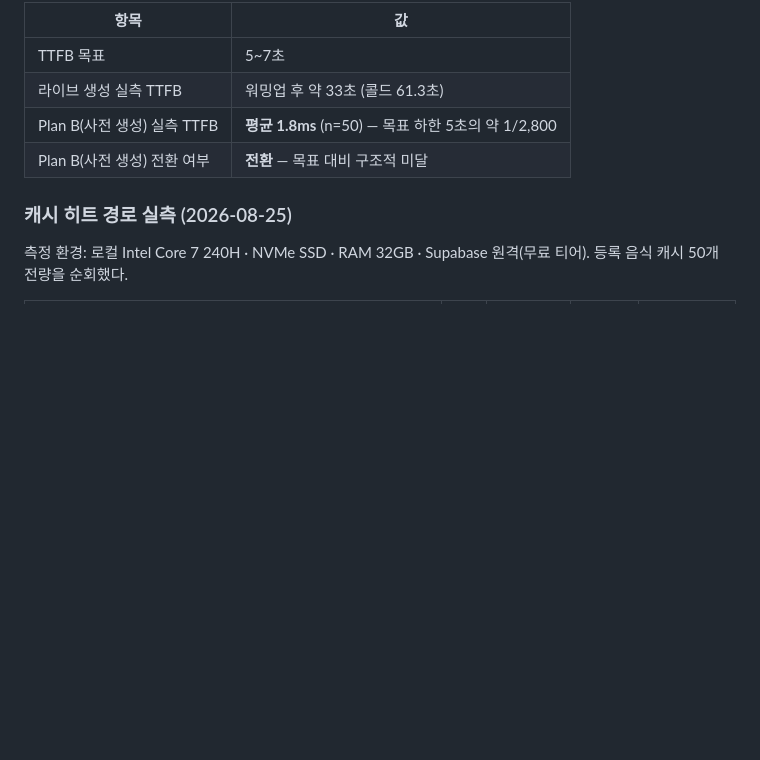
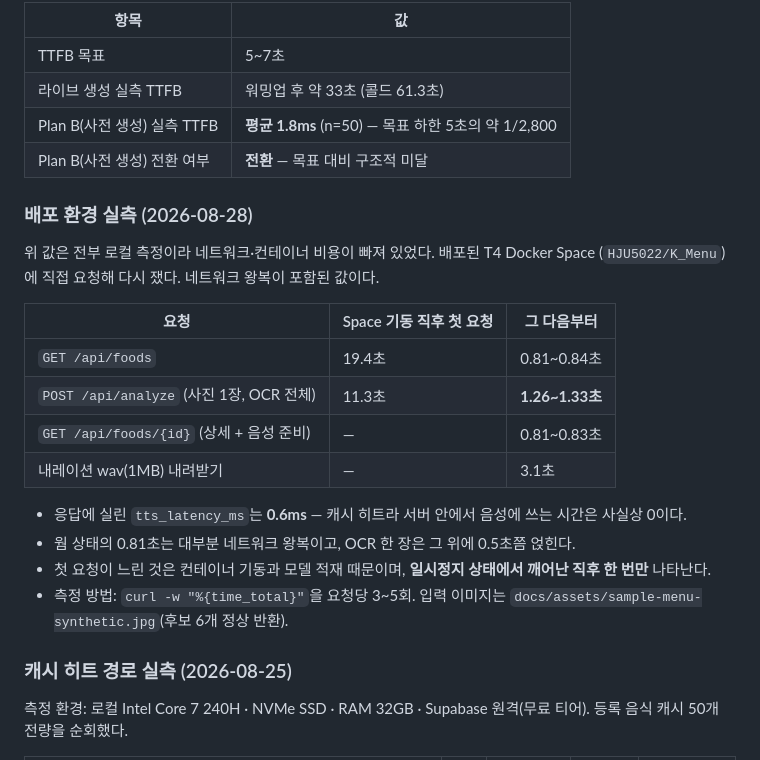
Before and after one commit to HJU5022/K_Menu_Voice_Guide, a Markdown page: eval/model_comparison.md, the part around one of its changes. GitHub-like rendering; blank space fills up the shorter version.

```diff
--- a/eval/model_comparison.md
+++ b/eval/model_comparison.md
@@ -67,6 +74,23 @@
 | Plan B(사전 생성) 실측 TTFB | **평균 1.8ms** (n=50) — 목표 하한 5초의 약 1/2,800 |
 | Plan B(사전 생성) 전환 여부 | **전환** — 목표 대비 구조적 미달 |
 
+### 배포 환경 실측 (2026-08-28)
+
+위 값은 전부 로컬 측정이라 네트워크·컨테이너 비용이 빠져 있었다. 배포된 T4 Docker Space
+(`HJU5022/K_Menu`)에 직접 요청해 다시 쟀다. 네트워크 왕복이 포함된 값이다.
+
+| 요청 | Space 기동 직후 첫 요청 | 그 다음부터 |
+|---|---|---|
+| `GET /api/foods` | 19.4초 | 0.81~0.84초 |
+| `POST /api/analyze` (사진 1장, OCR 전체) | 11.3초 | **1.26~1.33초** |
+| `GET /api/foods/{id}` (상세 + 음성 준비) | — | 0.81~0.83초 |
+| 내레이션 wav(1MB) 내려받기 | — | 3.1초 |
+
+- 응답에 실린 `tts_latency_ms`는 **0.6ms** — 캐시 히트라 서버 안에서 음성에 쓰는 시간은 사실상 0이다.
+- 웜 상태의 0.81초는 대부분 네트워크 왕복이고, OCR 한 장은 그 위에 0.5초쯤 얹힌다.
+- 첫 요청이 느린 것은 컨테이너 기동과 모델 적재 때문이며, **일시정지 상태에서 깨어난 직후 한 번만** 나타난다.
+- 측정 방법: `curl -w "%{time_total}"`을 요청당 3~5회. 입력 이미지는 `docs/assets/sample-menu-synthetic.jpg`(후보 6개 정상 반환).
+
 ### 캐시 히트 경로 실측 (2026-08-25)
 
 측정 환경: 로컬 Intel Core 7 240H · NVMe SSD · RAM 32GB · Supabase 원격(무료 티어). 등록 음식 캐시 50개 전량을 순회했다.
```
Also changed, not shown: other parts of eval/model_comparison.md (+14 -7 lines), docs/specs/ocr-finetuning.md (+8 -5 lines).
